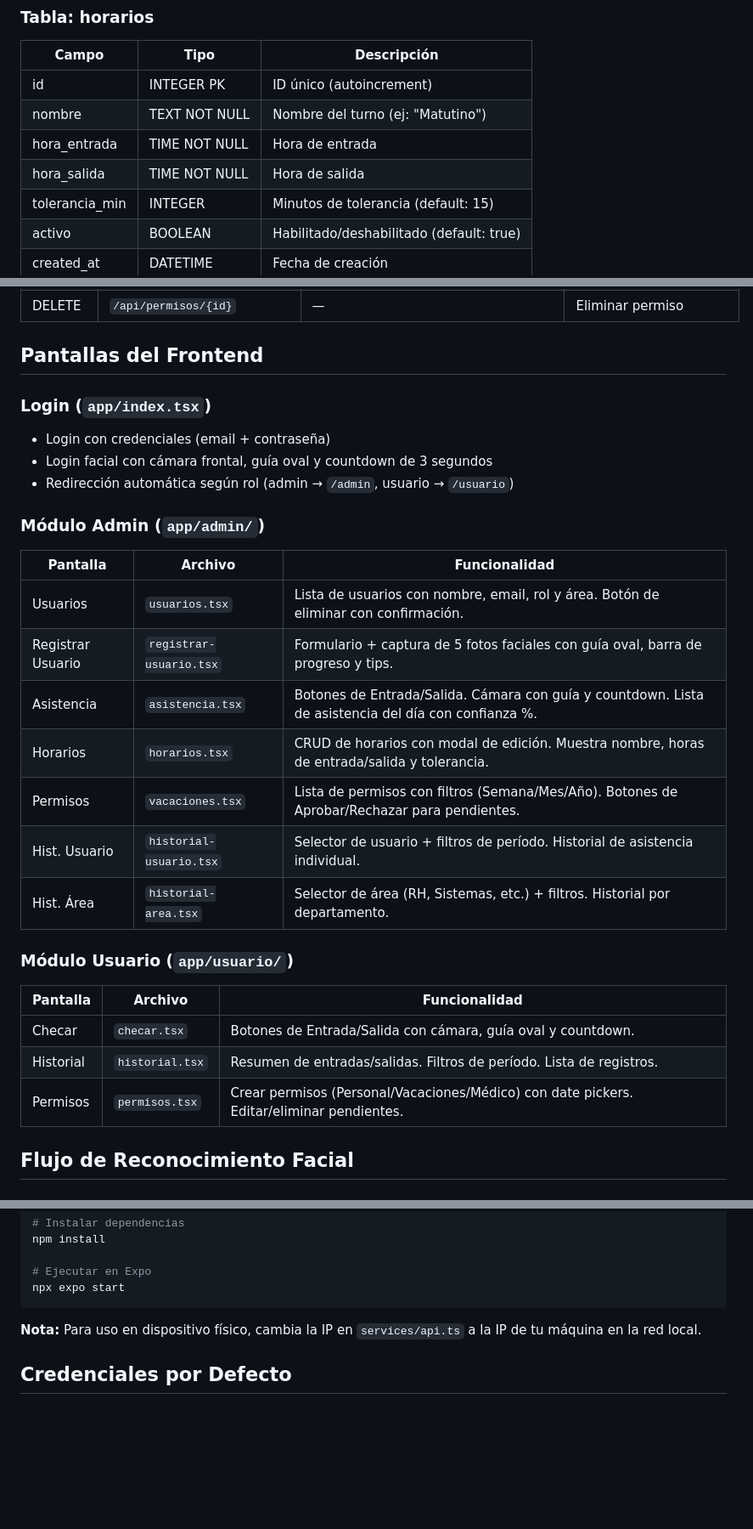
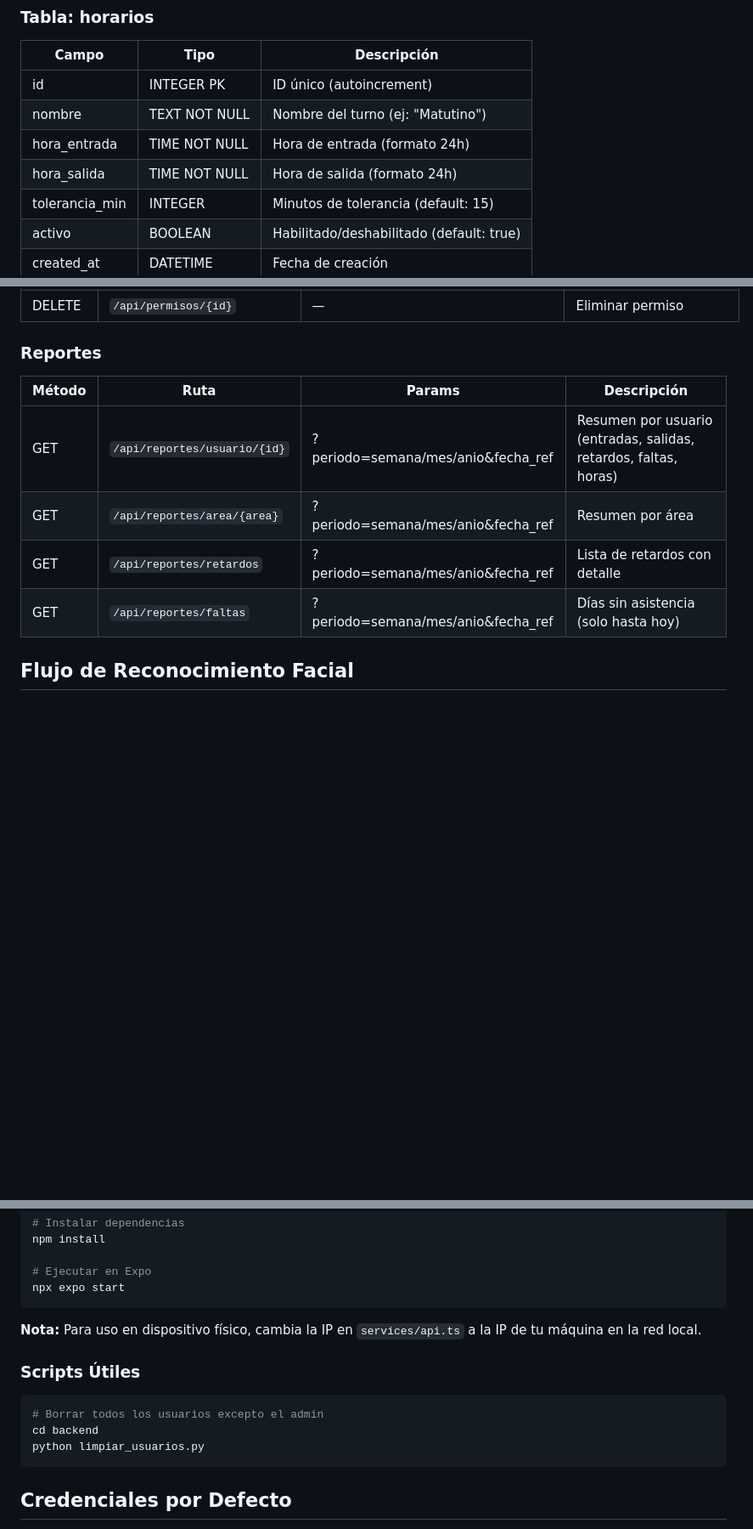
Before and after one commit to Diego7124/ChecadorTIID, a Markdown page: README.md, 3 parts joined by grey strips. Shown at 85% size. Drawn GitHub-style; blank space fills up the shorter version.

````diff
--- a/README.md
+++ b/README.md
@@ -129,8 +160,8 @@ ChecadorTIID/
 |-------|------|-------------|
 | id | INTEGER PK | ID único (autoincrement) |
 | nombre | TEXT NOT NULL | Nombre del turno (ej: "Matutino") |
-| hora_entrada | TIME NOT NULL | Hora de entrada |
-| hora_salida | TIME NOT NULL | Hora de salida |
+| hora_entrada | TIME NOT NULL | Hora de entrada (formato 24h) |
+| hora_salida | TIME NOT NULL | Hora de salida (formato 24h) |
 | tolerancia_min | INTEGER | Minutos de tolerancia (default: 15) |
 | activo | BOOLEAN | Habilitado/deshabilitado (default: true) |
 | created_at | DATETIME | Fecha de creación |
@@ -206,33 +246,14 @@ ChecadorTIID/
 | PUT | `/api/permisos/{id}` | tipo, fecha_inicio, fecha_fin, motivo, estado | Editar/aprobar/rechazar permiso |
 | DELETE | `/api/permisos/{id}` | — | Eliminar permiso |
 
-## Pantallas del Frontend
+### Reportes
 
-### Login (`app/index.tsx`)
-
-- Login con credenciales (email + contraseña)
-- Login facial con cámara frontal, guía oval y countdown de 3 segundos
-- Redirección automática según rol (admin → `/admin`, usuario → `/usuario`)
-
-### Módulo Admin (`app/admin/`)
-
-| Pantalla | Archivo | Funcionalidad |
-|----------|---------|---------------|
-| Usuarios | `usuarios.tsx` | Lista de usuarios con nombre, email, rol y área. Botón de eliminar con confirmación. |
-| Registrar Usuario | `registrar-usuario.tsx` | Formulario + captura de 5 fotos faciales con guía oval, barra de progreso y tips. |
-| Asistencia | `asistencia.tsx` | Botones de Entrada/Salida. Cámara con guía y countdown. Lista de asistencia del día con confianza %. |
-| Horarios | `horarios.tsx` | CRUD de horarios con modal de edición. Muestra nombre, horas de entrada/salida y tolerancia. |
-| Permisos | `vacaciones.tsx` | Lista de permisos con filtros (Semana/Mes/Año). Botones de Aprobar/Rechazar para pendientes. |
-| Hist. Usuario | `historial-usuario.tsx` | Selector de usuario + filtros de período. Historial de asistencia individual. |
-| Hist. Área | `historial-area.tsx` | Selector de área (RH, Sistemas, etc.) + filtros. Historial por departamento. |
-
-### Módulo Usuario (`app/usuario/`)
-
-| Pantalla | Archivo | Funcionalidad |
-|----------|---------|---------------|
-| Checar | `checar.tsx` | Botones de Entrada/Salida con cámara, guía oval y countdown. |
-| Historial | `historial.tsx` | Resumen de entradas/salidas. Filtros de período. Lista de registros. |
-| Permisos | `permisos.tsx` | Crear permisos (Personal/Vacaciones/Médico) con date pickers. Editar/eliminar pendientes. |
+| Método | Ruta | Params | Descripción |
+|--------|------|--------|-------------|
+| GET | `/api/reportes/usuario/{id}` | ?periodo=semana/mes/anio&fecha_ref | Resumen por usuario (entradas, salidas, retardos, faltas, horas) |
+| GET | `/api/reportes/area/{area}` | ?periodo=semana/mes/anio&fecha_ref | Resumen por área |
+| GET | `/api/reportes/retardos` | ?periodo=semana/mes/anio&fecha_ref | Lista de retardos con detalle |
+| GET | `/api/reportes/faltas` | ?periodo=semana/mes/anio&fecha_ref | Días sin asistencia (solo hasta hoy) |
 
 ## Flujo de Reconocimiento Facial
 
@@ -309,6 +330,14 @@ npx expo start
 
 **Nota:** Para uso en dispositivo físico, cambia la IP en `services/api.ts` a la IP de tu máquina en la red local.
 
+### Scripts Útiles
+
+```bash
+# Borrar todos los usuarios excepto el admin
+cd backend
+python limpiar_usuarios.py
+```
+
 ## Credenciales por Defecto
 
 - **Email:** admin@checador.com
````
Also changed, not shown: other parts of README.md (+52 -11 lines).
